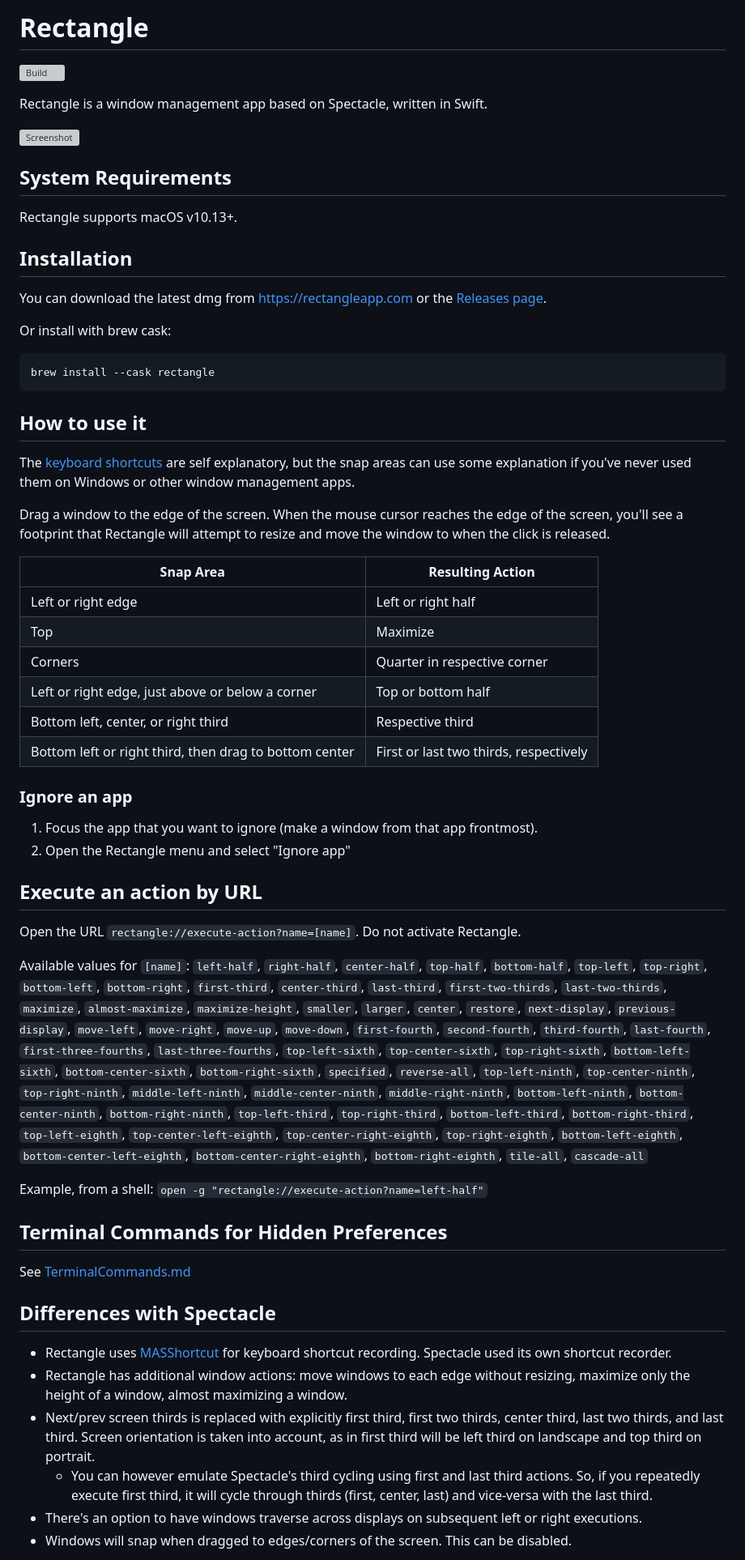
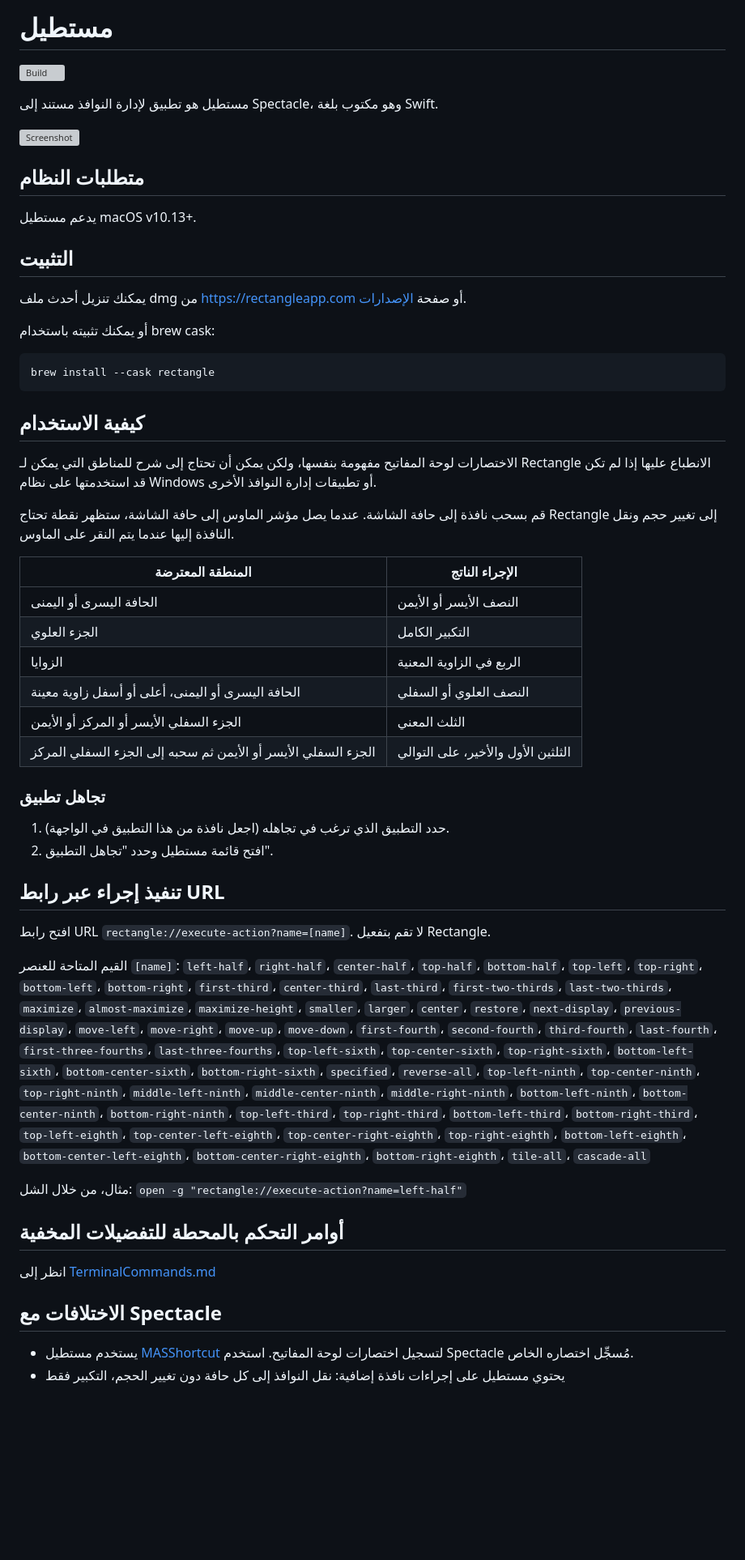
Before and after one commit to esoteric-frog/RectangleUltra, a Markdown page: README.md, the part around the change printed below. Shown: that part at 81% size. Drawn GitHub-style; blank space fills up the shorter version; grey boxes are pictures that could not be loaded.

Commit message:
Update README.md add arabic lang

````diff
--- a/README.md
+++ b/README.md
@@ -1,63 +1,59 @@
-# Rectangle
+# مستطيل
 
 [![Build](https://github.com/rxhanson/Rectangle/actions/workflows/build.yml/badge.svg)](https://github.com/rxhanson/Rectangle/actions/workflows/build.yml)
 
-Rectangle is a window management app based on Spectacle, written in Swift.
+مستطيل هو تطبيق لإدارة النوافذ مستند إلى Spectacle، وهو مكتوب بلغة Swift.
 
 ![Screenshot](https://user-images.githubusercontent.com/13651296/183785536-a67a2e2a-7c55-4c19-9bf8-482e734b1632.png)
 
-## System Requirements
+## متطلبات النظام
 
-Rectangle supports macOS v10.13+.
+يدعم مستطيل macOS v10.13+.
 
-## Installation
+## التثبيت
 
-You can download the latest dmg from <https://rectangleapp.com> or the [Releases page](https://github.com/rxhanson/Rectangle/releases).
+يمكنك تنزيل أحدث ملف dmg من <https://rectangleapp.com> أو صفحة [الإصدارات](https://github.com/rxhanson/Rectangle/releases).
 
-Or install with brew cask:
+أو يمكنك تثبيته باستخدام brew cask:
 
 ```bash
 brew install --cask rectangle
 ```
 
-## How to use it
+## كيفية الاستخدام
 
-The [keyboard shortcuts](https://support.apple.com/guide/mac-help/what-are-those-symbols-shown-in-menus-cpmh0011/mac) are self explanatory, but the snap areas can use some explanation if you've never used them on Windows or other window management apps.
+الاختصارات لوحة المفاتيح مفهومة بنفسها، ولكن يمكن أن تحتاج إلى شرح للمناطق التي يمكن لـ Rectangle الانطباع عليها إذا لم تكن قد استخدمتها على نظام Windows أو تطبيقات إدارة النوافذ الأخرى.
 
-Drag a window to the edge of the screen. When the mouse cursor reaches the edge of the screen, you'll see a footprint that Rectangle will attempt to resize and move the window to when the click is released.
+قم بسحب نافذة إلى حافة الشاشة. عندما يصل مؤشر الماوس إلى حافة الشاشة، ستظهر نقطة تحتاج Rectangle إلى تغيير حجم ونقل النافذة إليها عندما يتم النقر على الماوس.
 
-| Snap Area                                              | Resulting Action                       |
-|--------------------------------------------------------|----------------------------------------|
-| Left or right edge                                     | Left or right half                     |
-| Top                                                    | Maximize                               |
-| Corners                                                | Quarter in respective corner           |
-| Left or right edge, just above or below a corner       | Top or bottom half                     |
-| Bottom left, center, or right third                    | Respective third                       |
-| Bottom left or right third, then drag to bottom center | First or last two thirds, respectively |
+| المنطقة المعترضة                              | الإجراء الناتج                |
+|--------------------------------------------|----------------------------------|
+| الحافة اليسرى أو اليمنى                               | النصف الأيسر أو الأيمن               |
+| الجزء العلوي                                | التكبير الكامل                      |
+| الزوايا                                        | الربع في الزاوية المعنية               |
+| الحافة اليسرى أو اليمنى، أعلى أو أسفل زاوية معينة   | النصف العلوي أو السفلي                |
+| الجزء السفلي الأيسر أو المركز أو الأيمن             | الثلث المعني                          |
+| الجزء السفلي الأيسر أو الأيمن ثم سحبه إلى الجزء السفلي المركز | الثلثين الأول والأخير، على التوالي |
 
-### Ignore an app
+### تجاهل تطبيق
 
-1. Focus the app that you want to ignore (make a window from that app frontmost).
-1. Open the Rectangle menu and select "Ignore app"
+1. حدد التطبيق الذي ترغب في تجاهله (اجعل نافذة من هذا التطبيق في الواجهة).
+1. افتح قائمة مستطيل وحدد "تجاهل التطبيق".
 
-## Execute an action by URL
+## تنفيذ إجراء عبر رابط URL
 
-Open the URL `rectangle://execute-action?name=[name]`. Do not activate Rectangle.
+افتح رابط URL `rectangle://execute-action?name=[name]`. لا تقم بتفعيل Rectangle.
 
-Available values for `[name]`: `left-half`, `right-half`, `center-half`, `top-half`, `bottom-half`, `top-left`, `top-right`, `bottom-left`, `bottom-right`, `first-third`, `center-third`, `last-third`, `first-two-thirds`, `last-two-thirds`, `maximize`, `almost-maximize`, `maximize-height`, `smaller`, `larger`, `center`, `restore`, `next-display`, `previous-display`, `move-left`, `move-right`, `move-up`, `move-down`, `first-fourth`, `second-fourth`, `third-fourth`, `last-fourth`, `first-three-fourths`, `last-three-fourths`, `top-left-sixth`, `top-center-sixth`, `top-right-sixth`, `bottom-left-sixth`, `bottom-center-sixth`, `bottom-right-sixth`, `specified`, `reverse-all`, `top-left-ninth`, `top-center-ninth`, `top-right-ninth`, `middle-left-ninth`, `middle-center-ninth`, `middle-right-ninth`, `bottom-left-ninth`, `bottom-center-ninth`, `bottom-right-ninth`, `top-left-third`, `top-right-third`, `bottom-left-third`, `bottom-right-third`, `top-left-eighth`, `top-center-left-eighth`, `top-center-right-eighth`, `top-right-eighth`, `bottom-left-eighth`, `bottom-center-left-eighth`, `bottom-center-right-eighth`, `bottom-right-eighth`, `tile-all`, `cascade-all`
+القيم المتاحة للعنصر `[name]`: `left-half`، `right-half`، `center-half`، `top-half`، `bottom-half`، `top-left`، `top-right`، `bottom-left`، `bottom-right`، `first-third`، `center-third`، `last-third`، `first-two-thirds`، `last-two-thirds`، `maximize`، `almost-maximize`، `maximize-height`، `smaller`، `larger`، `center`، `restore`، `next-display`، `previous-display`، `move-left`، `move-right`، `move-up`، `move-down`، `first-fourth`، `second-fourth`، `third-fourth`، `last-fourth`، `first-three-fourths`، `last-three-fourths`، `top-left-sixth`، `top-center-sixth`، `top-right-sixth`، `bottom-left-sixth`، `bottom-center-sixth`، `bottom-right-sixth`، `specified`، `reverse-all`، `top-left-ninth`، `top-center-ninth`، `top-right-ninth`، `middle-left-ninth`، `middle-center-ninth`، `middle-right-ninth`، `bottom-left-ninth`، `bottom-center-ninth`، `bottom-right-ninth`، `top-left-third`، `top-right-third`، `bottom-left-third`، `bottom-right-third`، `top-left-eighth`، `top-center-left-eighth`، `top-center-right-eighth`، `top-right-eighth`، `bottom-left-eighth`، `bottom-center-left-eighth`، `bottom-center-right-eighth`، `bottom-right-eighth`، `tile-all`، `cascade-all`
 
-Example, from a shell: `open -g "rectangle://execute-action?name=left-half"`
+مثال، من خلال الشل: `open -g "rectangle://execute-action?name=left-half"`
 
-## Terminal Commands for Hidden Preferences
+## أوامر التحكم بالمحطة للتفضيلات المخفية
 
-See [TerminalCommands.md](TerminalCommands.md)
+انظر إلى [TerminalCommands.md](TerminalCommands.md)
 
-## Differences with Spectacle
+## الاختلافات مع Spectacle
 
-* Rectangle uses [MASShortcut](https://github.com/shpakovski/MASShortcut) for keyboard shortcut recording. Spectacle used its own shortcut recorder.
-* Rectangle has additional window actions: move windows to each edge without resizing, maximize only the height of a window, almost maximizing a window.
-* Next/prev screen thirds is replaced with explicitly first third, first two thirds, center third, last two thirds, and last third. Screen orientation is taken into account, as in first third will be left third on landscape and top third on portrait.
-  * You can however emulate Spectacle's third cycling using first and last third actions. So, if you repeatedly execute first third, it will cycle through thirds (first, center, last) and vice-versa with the last third.
-* There's an option to have windows traverse across displays on subsequent left or right executions.
-* Windows will snap when dragged to edges/corners of the screen. This can be disabled.
+* يستخدم مستطيل [MASShortcut](https://github.com/shpakovski/MASShortcut) لتسجيل اختصارات لوحة المفاتيح. استخدم Spectacle مُسجِّل اختصاره الخاص.
+* يحتوي مستطيل على إجراءات نافذة إضافية: نقل النوافذ إلى كل حافة دون تغيير الحجم، التكبير فقط
 
````
Also changed, not shown: other parts of README.md (+50 -42 lines).
